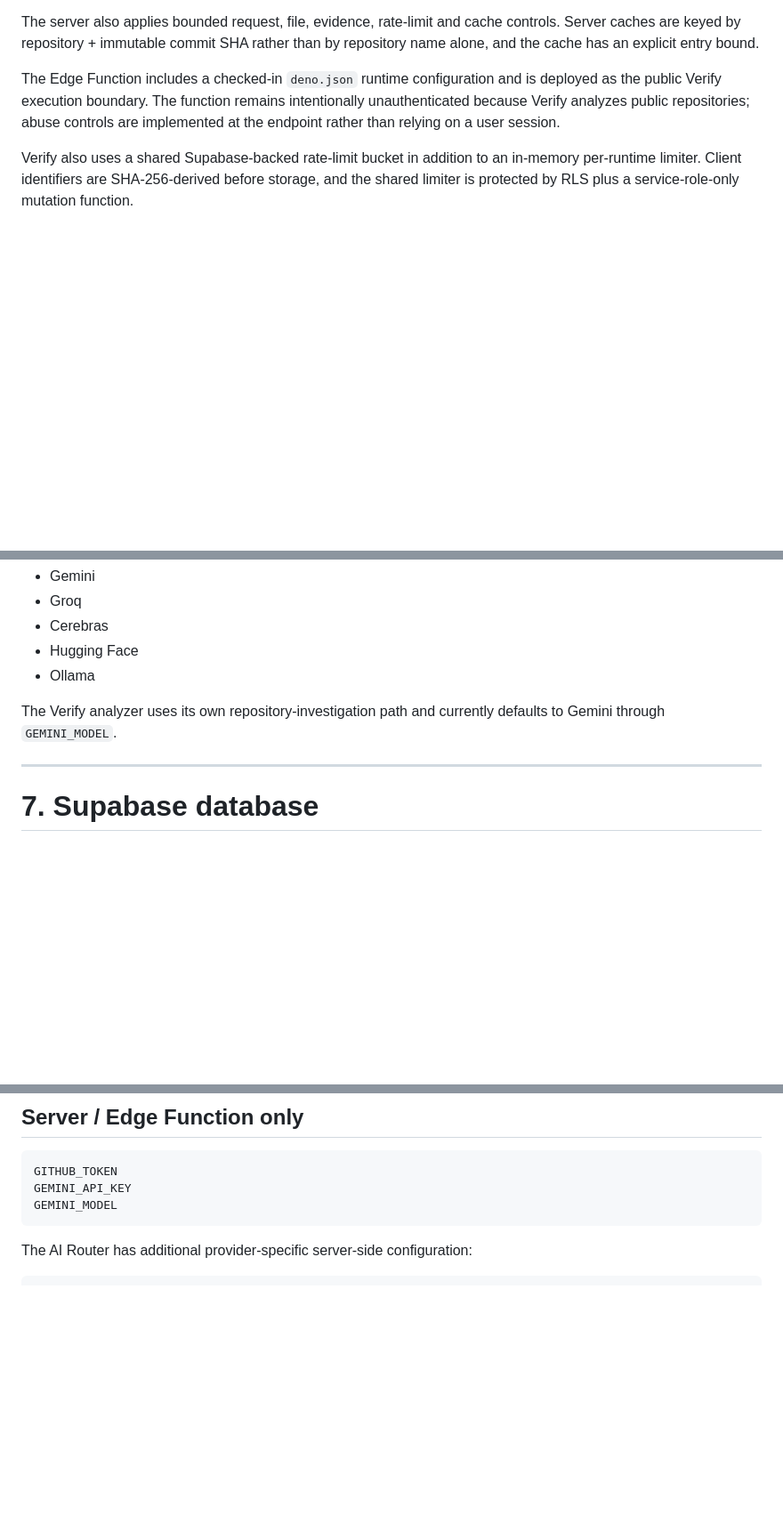
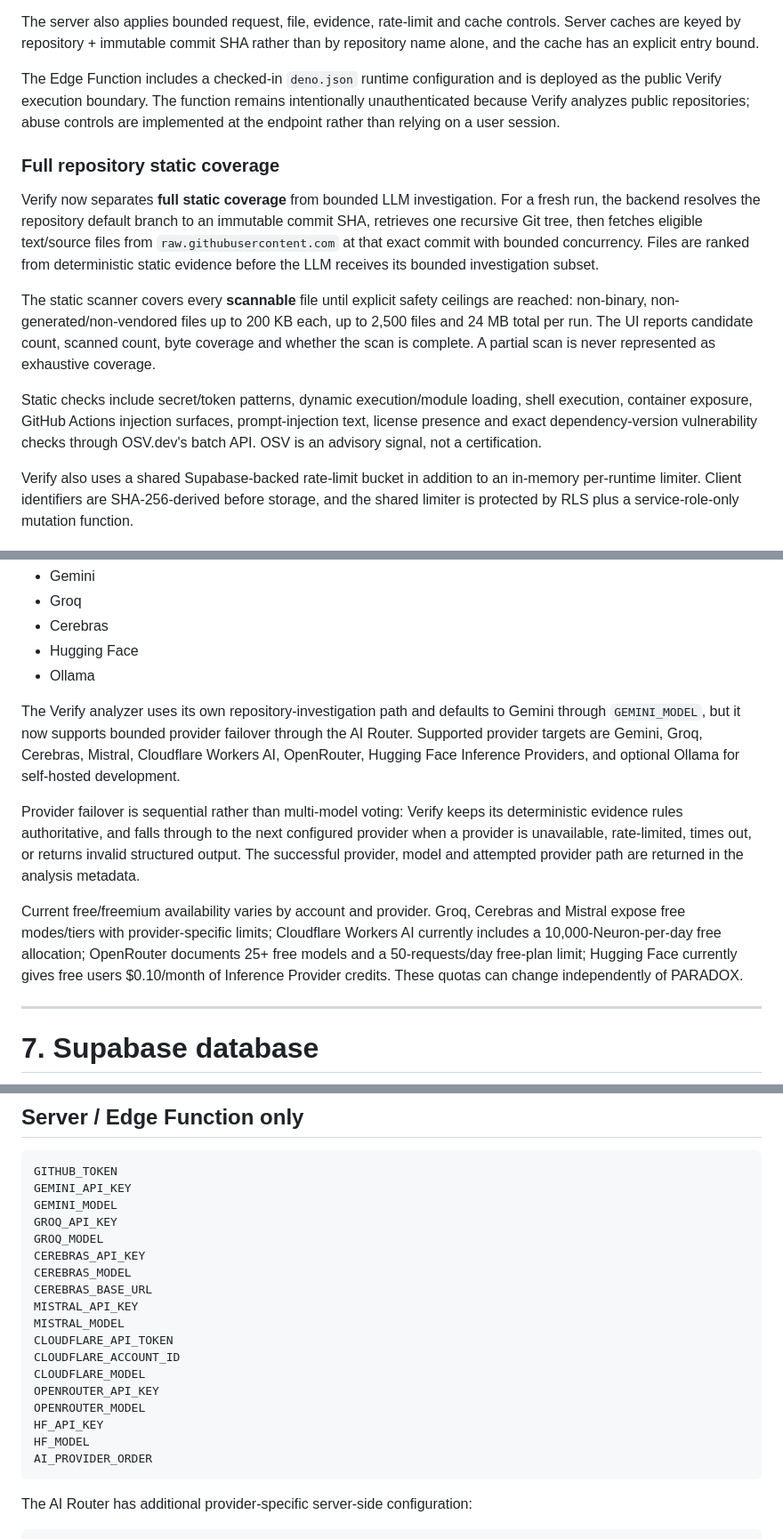
Before and after one commit to PRADHUMAN-SINGH-1/paradox, a Markdown page: README.md, 3 parts joined by grey strips. Shown at 89% size. Rendered like a GitHub page; blank space fills up the shorter version.

Commit message:
Document full scan and multi-provider AI pipeline

````diff
--- a/README.md
+++ b/README.md
@@ -300,6 +300,14 @@ The server also applies bounded request, file, evidence, rate-limit and cache co
 
 The Edge Function includes a checked-in `deno.json` runtime configuration and is deployed as the public Verify execution boundary. The function remains intentionally unauthenticated because Verify analyzes public repositories; abuse controls are implemented at the endpoint rather than relying on a user session.
 
+### Full repository static coverage
+
+Verify now separates **full static coverage** from bounded LLM investigation. For a fresh run, the backend resolves the repository default branch to an immutable commit SHA, retrieves one recursive Git tree, then fetches eligible text/source files from `raw.githubusercontent.com` at that exact commit with bounded concurrency. Files are ranked from deterministic static evidence before the LLM receives its bounded investigation subset.
+
+The static scanner covers every **scannable** file until explicit safety ceilings are reached: non-binary, non-generated/non-vendored files up to 200 KB each, up to 2,500 files and 24 MB total per run. The UI reports candidate count, scanned count, byte coverage and whether the scan is complete. A partial scan is never represented as exhaustive coverage.
+
+Static checks include secret/token patterns, dynamic execution/module loading, shell execution, container exposure, GitHub Actions injection surfaces, prompt-injection text, license presence and exact dependency-version vulnerability checks through OSV.dev's batch API. OSV is an advisory signal, not a certification.
+
 Verify also uses a shared Supabase-backed rate-limit bucket in addition to an in-memory per-runtime limiter. Client identifiers are SHA-256-derived before storage, and the shared limiter is protected by RLS plus a service-role-only mutation function.
 
 ### Security analysis scope
@@ -448,7 +458,11 @@ Supported AI-router configuration includes providers/models for:
 - Hugging Face
 - Ollama
 
-The Verify analyzer uses its own repository-investigation path and currently defaults to Gemini through `GEMINI_MODEL`.
+The Verify analyzer uses its own repository-investigation path and defaults to Gemini through `GEMINI_MODEL`, but it now supports bounded provider failover through the AI Router. Supported provider targets are Gemini, Groq, Cerebras, Mistral, Cloudflare Workers AI, OpenRouter, Hugging Face Inference Providers, and optional Ollama for self-hosted development.
+
+Provider failover is sequential rather than multi-model voting: Verify keeps its deterministic evidence rules authoritative, and falls through to the next configured provider when a provider is unavailable, rate-limited, times out, or returns invalid structured output. The successful provider, model and attempted provider path are returned in the analysis metadata.
+
+Current free/freemium availability varies by account and provider. Groq, Cerebras and Mistral expose free modes/tiers with provider-specific limits; Cloudflare Workers AI currently includes a 10,000-Neuron-per-day free allocation; OpenRouter documents 25+ free models and a 50-requests/day free-plan limit; Hugging Face currently gives free users $0.10/month of Inference Provider credits. These quotas can change independently of PARADOX.
 
 ---
 
@@ -738,6 +752,21 @@ These values are intended for the browser-side Supabase client.
 GITHUB_TOKEN
 GEMINI_API_KEY
 GEMINI_MODEL
+GROQ_API_KEY
+GROQ_MODEL
+CEREBRAS_API_KEY
+CEREBRAS_MODEL
+CEREBRAS_BASE_URL
+MISTRAL_API_KEY
+MISTRAL_MODEL
+CLOUDFLARE_API_TOKEN
+CLOUDFLARE_ACCOUNT_ID
+CLOUDFLARE_MODEL
+OPENROUTER_API_KEY
+OPENROUTER_MODEL
+HF_API_KEY
+HF_MODEL
+AI_PROVIDER_ORDER
 ```
 
 The AI Router has additional provider-specific server-side configuration:
````
Also changed, not shown: other parts of README.md (+7 -1 lines).
